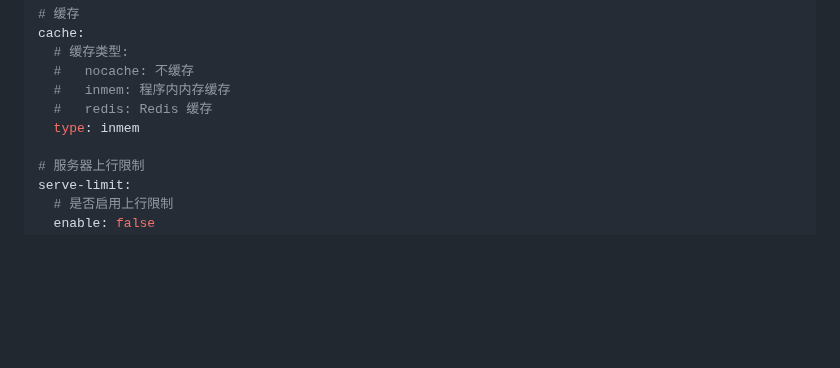
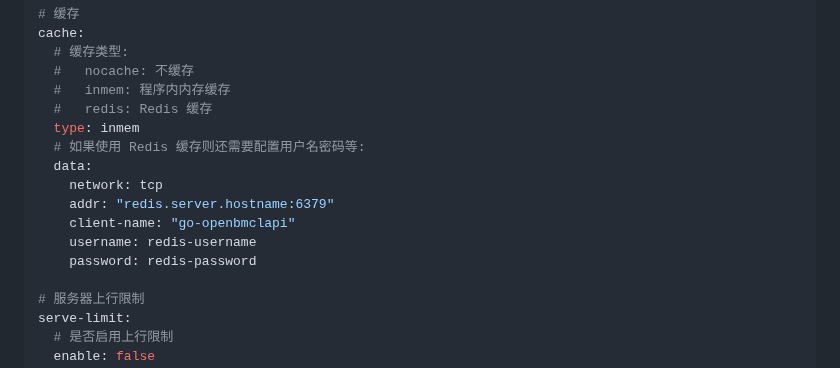
Before and after one commit to LiterMC/go-openbmclapi, a Markdown page: README.MD, the part around the change. Rendered like a GitHub page; blank space fills up the shorter version.

```diff
--- a/README.MD
+++ b/README.MD
@@ -139,6 +139,13 @@ cache:
   #   inmem: 程序内内存缓存
   #   redis: Redis 缓存
   type: inmem
+  # 如果使用 Redis 缓存则还需要配置用户名密码等:
+  data:
+    network: tcp
+    addr: "redis.server.hostname:6379"
+    client-name: "go-openbmclapi"
+    username: redis-username
+    password: redis-password
 
 # 服务器上行限制
 serve-limit:
```
